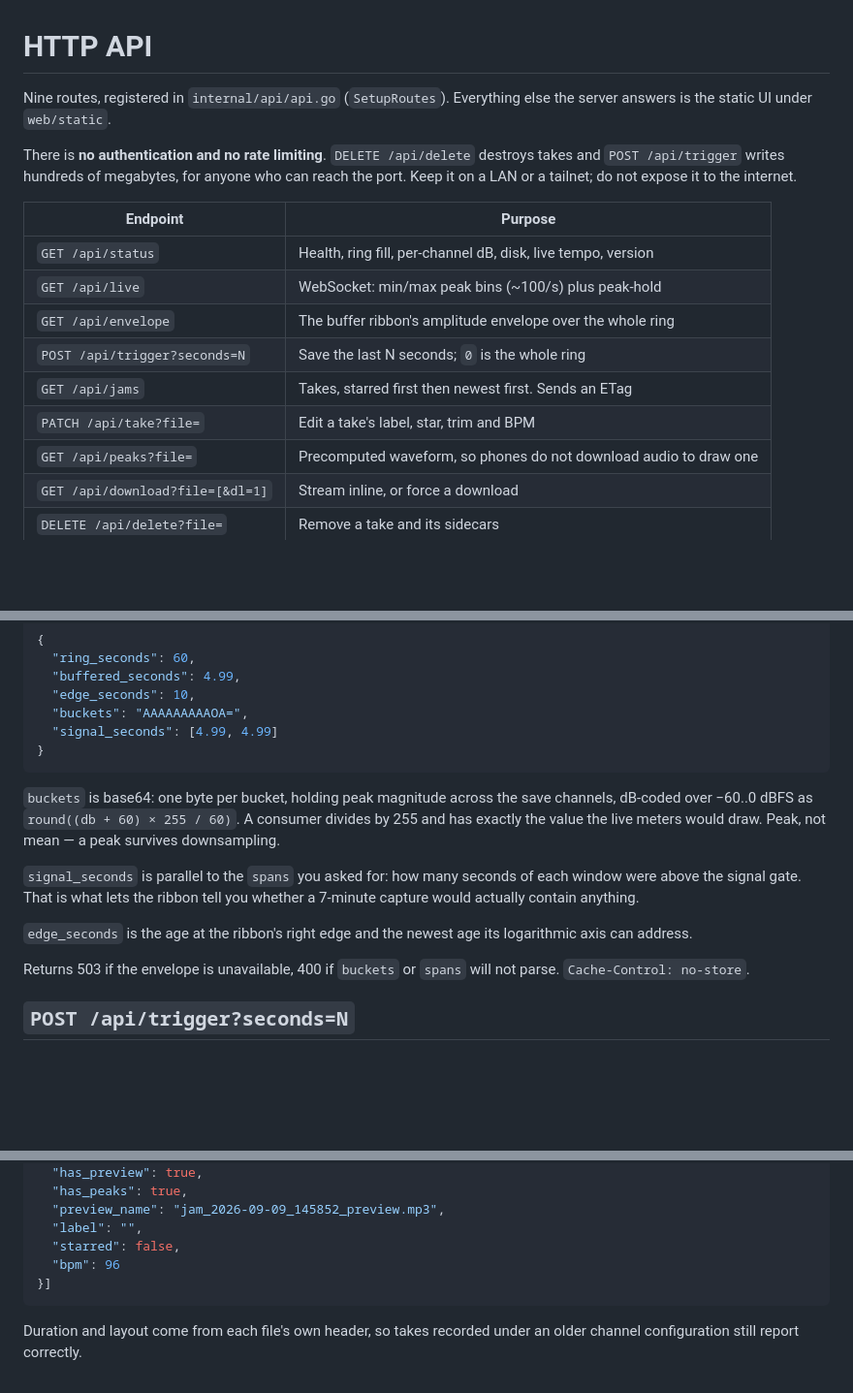
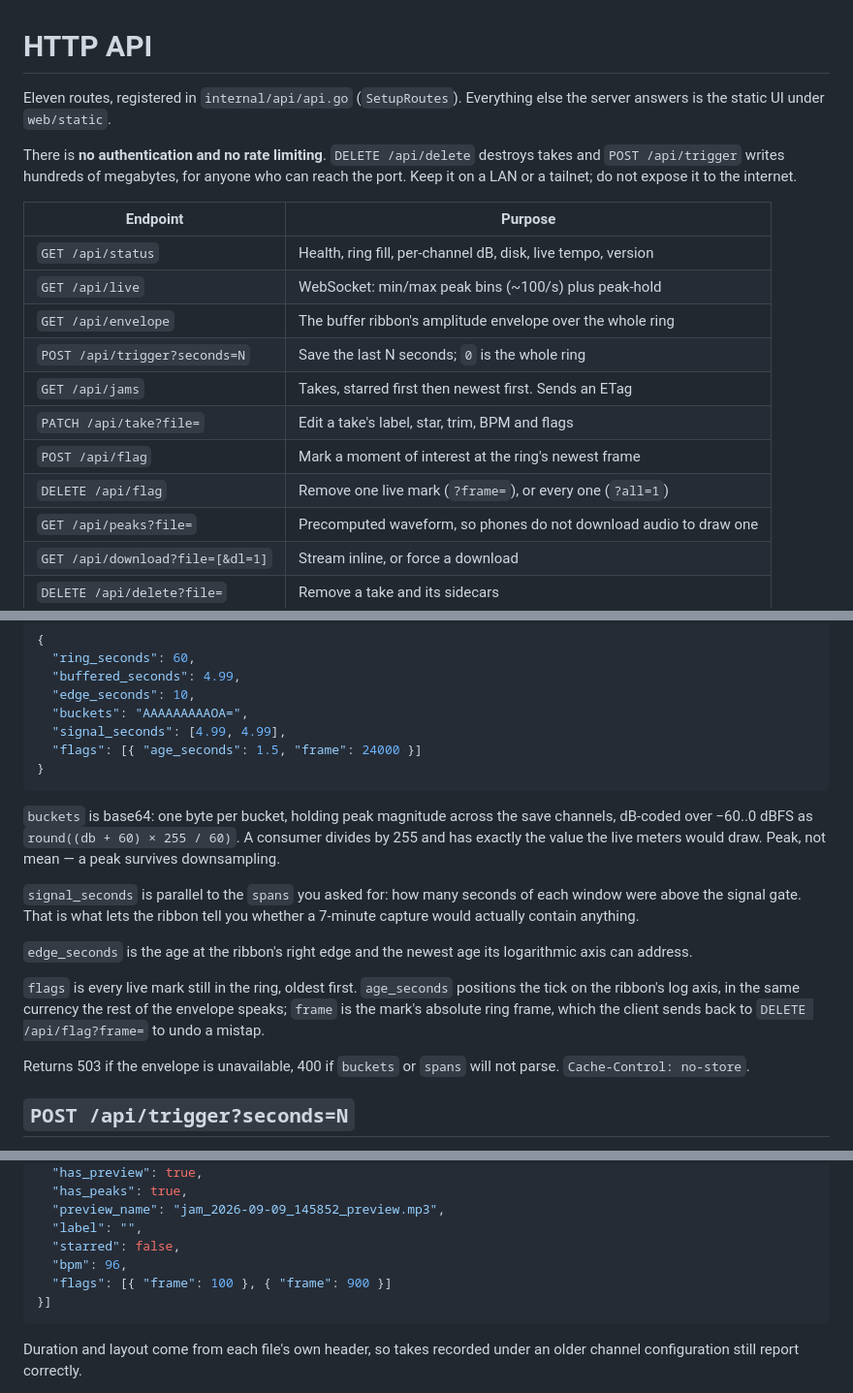
Before and after one commit to gabeduke/audio-dashcam, a Markdown page: docs/api.md, 3 parts joined by grey strips. Shown at 97% size. GitHub-like rendering; blank space fills up the shorter version.

````diff
--- a/docs/api.md
+++ b/docs/api.md
@@ -1,6 +1,6 @@
 # HTTP API
 
-Nine routes, registered in `internal/api/api.go` (`SetupRoutes`). Everything
+Eleven routes, registered in `internal/api/api.go` (`SetupRoutes`). Everything
 else the server answers is the static UI under `web/static`.
 
 There is **no authentication and no rate limiting**. `DELETE /api/delete`
@@ -15,7 +15,9 @@ internet.
 | `GET /api/envelope` | The buffer ribbon's amplitude envelope over the whole ring |
 | `POST /api/trigger?seconds=N` | Save the last N seconds; `0` is the whole ring |
 | `GET /api/jams` | Takes, starred first then newest first. Sends an ETag |
-| `PATCH /api/take?file=` | Edit a take's label, star, trim and BPM |
+| `PATCH /api/take?file=` | Edit a take's label, star, trim, BPM and flags |
+| `POST /api/flag` | Mark a moment of interest at the ring's newest frame |
+| `DELETE /api/flag` | Remove one live mark (`?frame=`), or every one (`?all=1`) |
 | `GET /api/peaks?file=` | Precomputed waveform, so phones do not download audio to draw one |
 | `GET /api/download?file=[&dl=1]` | Stream inline, or force a download |
 | `DELETE /api/delete?file=` | Remove a take and its sidecars |
@@ -107,7 +109,8 @@ not just what the browser has been open for.
   "buffered_seconds": 4.99,
   "edge_seconds": 10,
   "buckets": "AAAAAAAAAOA=",
-  "signal_seconds": [4.99, 4.99]
+  "signal_seconds": [4.99, 4.99],
+  "flags": [{ "age_seconds": 1.5, "frame": 24000 }]
 }
 ```
 
@@ -122,6 +125,11 @@ whether a 7-minute capture would actually contain anything.
 
 `edge_seconds` is the age at the ribbon's right edge and the newest age its
 logarithmic axis can address.
+
+`flags` is every live mark still in the ring, oldest first. `age_seconds`
+positions the tick on the ribbon's log axis, in the same currency the rest of
+the envelope speaks; `frame` is the mark's absolute ring frame, which the
+client sends back to `DELETE /api/flag?frame=` to undo a mistap.
 
 Returns 503 if the envelope is unavailable, 400 if `buckets` or `spans` will
 not parse. `Cache-Control: no-store`.
@@ -170,7 +178,8 @@ how a take stays in reach once newer ones have pushed it down.
   "preview_name": "jam_2026-09-09_145852_preview.mp3",
   "label": "",
   "starred": false,
-  "bpm": 96
+  "bpm": 96,
+  "flags": [{ "frame": 100 }, { "frame": 900 }]
 }]
 ```
 
````
Also changed, not shown: other parts of docs/api.md (+52 -1 lines), README.md (+1 -1 lines), docs/architecture.md (+3 -2 lines).
